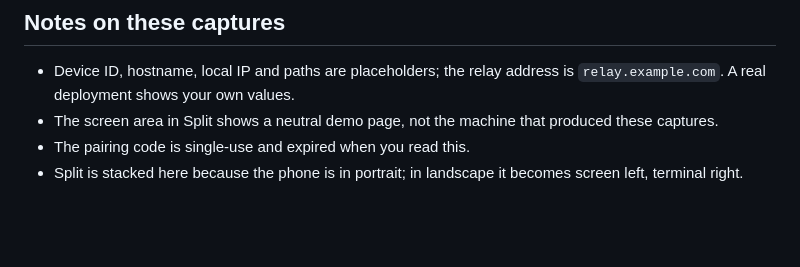
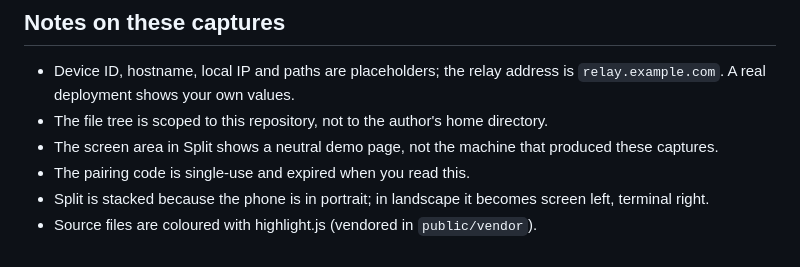
Before and after one commit to agamyusliman/remote-desktop-agents, a Markdown page: docs/screenshots.md, the part around one of its changes. Drawn GitHub-style; blank space fills up the shorter version.

```diff
--- a/docs/screenshots.md
+++ b/docs/screenshots.md
@@ -24,8 +37,10 @@ The desktop app handles pairing and permissions; the PWA is the remote itself.
 
 - Device ID, hostname, local IP and paths are placeholders; the relay address is
   `relay.example.com`. A real deployment shows your own values.
+- The file tree is scoped to this repository, not to the author's home directory.
 - The screen area in Split shows a neutral demo page, not the machine that
   produced these captures.
 - The pairing code is single-use and expired when you read this.
-- Split is stacked here because the phone is in portrait; in landscape it becomes
+- Split is stacked because the phone is in portrait; in landscape it becomes
   screen left, terminal right.
+- Source files are coloured with highlight.js (vendored in `public/vendor`).
```
Also changed, not shown: other parts of docs/screenshots.md (+20 -7 lines), docs/assets/screenshots/mobile-browse.png (deleted), docs/assets/screenshots/mobile-code.png, docs/assets/screenshots/mobile-files.png (added), 6 other files.
